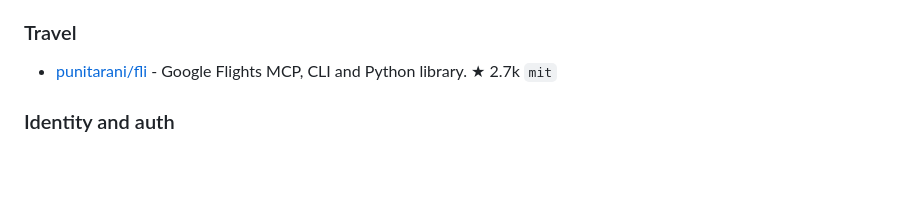
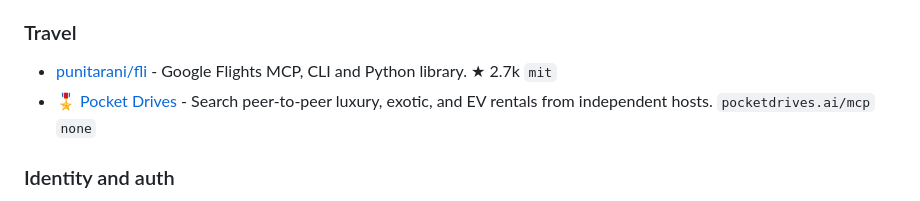
Before and after one commit to agentrhq/mcp-apps.directory, a Markdown page: readme.md, the part around the change. GitHub-like rendering; blank space fills up the shorter version.

Commit message:
Add Pocket Drives public MCP to Travel

```diff
--- a/readme.md
+++ b/readme.md
@@ -209,6 +209,7 @@ No widget UI. Tools exposed over MCP for when the agent needs to *do* something
 ### Travel
 
 - [punitarani/fli](https://github.com/punitarani/fli) - Google Flights MCP, CLI and Python library. ★ 2.7k `mit`
+- 🎖️ [Pocket Drives](https://github.com/RevList/pocket-drives-mcp) - Search peer-to-peer luxury, exotic, and EV rentals from independent hosts. `pocketdrives.ai/mcp` `none`
 
 ### Identity and auth
 
```
